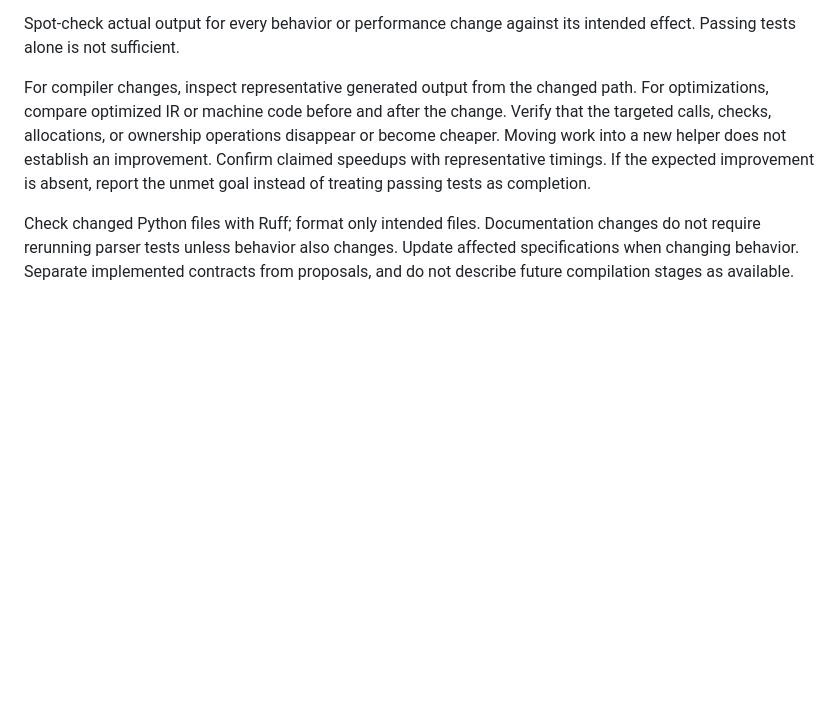
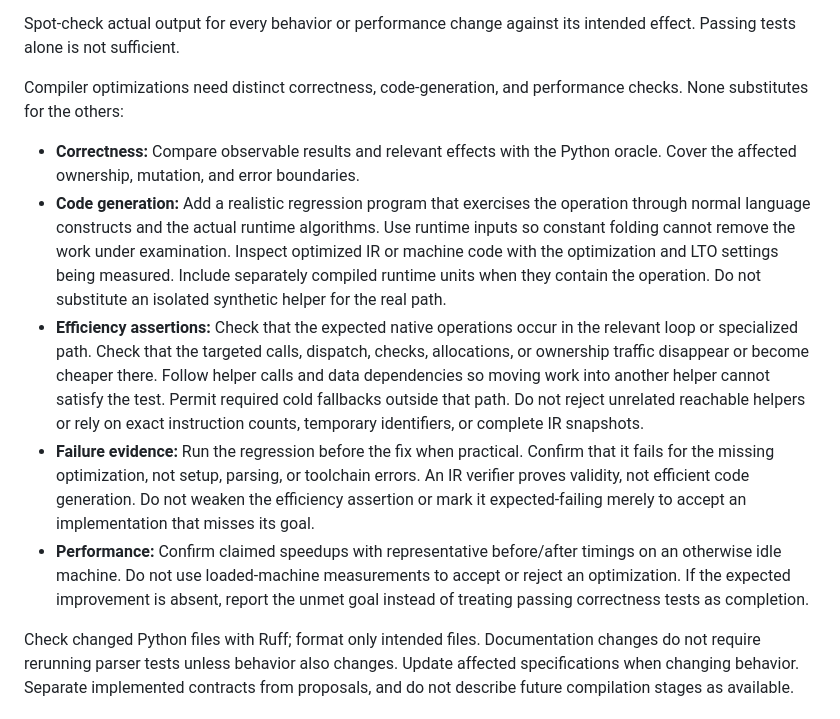
Before and after one commit to justinvanwinkle/mule, a Markdown page: AGENTS.md, the part around the change. Drawn GitHub-style; folded sections open; blank space fills up the shorter version.

Commit message:
Specify realistic correctness and efficiency checks for optimizations

```diff
--- a/AGENTS.md
+++ b/AGENTS.md
@@ -346,13 +346,33 @@ historical measurements when updating documentation or reports.
 Spot-check actual output for every behavior or performance change against its
 intended effect. Passing tests alone is not sufficient.
 
-For compiler changes, inspect representative generated output from the changed
-path. For optimizations, compare optimized IR or machine code before and after
-the change. Verify that the targeted calls, checks, allocations, or ownership
-operations disappear or become cheaper. Moving work into a new helper does not
-establish an improvement. Confirm claimed speedups with representative timings.
-If the expected improvement is absent, report the unmet goal instead of treating
-passing tests as completion.
+Compiler optimizations need distinct correctness, code-generation, and performance
+checks. None substitutes for the others:
+
+- **Correctness:** Compare observable results and relevant effects with the Python
+  oracle. Cover the affected ownership, mutation, and error boundaries.
+- **Code generation:** Add a realistic regression program that exercises the
+  operation through normal language constructs and the actual runtime algorithms.
+  Use runtime inputs so constant folding cannot remove the work under examination.
+  Inspect optimized IR or machine code with the optimization and LTO settings
+  being measured. Include separately compiled runtime units when they contain
+  the operation. Do not substitute an isolated synthetic helper for the real path.
+- **Efficiency assertions:** Check that the expected native operations occur in
+  the relevant loop or specialized path. Check that the targeted calls, dispatch,
+  checks, allocations, or ownership traffic disappear or become cheaper there.
+  Follow helper calls and data dependencies so moving work into another helper
+  cannot satisfy the test. Permit required cold fallbacks outside that path.
+  Do not reject unrelated reachable helpers or rely on exact instruction counts,
+  temporary identifiers, or complete IR snapshots.
+- **Failure evidence:** Run the regression before the fix when practical.
+  Confirm that it fails for the missing optimization, not setup, parsing, or
+  toolchain errors. An IR verifier proves validity, not efficient code generation.
+  Do not weaken the efficiency assertion or mark it expected-failing merely to
+  accept an implementation that misses its goal.
+- **Performance:** Confirm claimed speedups with representative before/after
+  timings on an otherwise idle machine. Do not use loaded-machine measurements
+  to accept or reject an optimization. If the expected improvement is absent,
+  report the unmet goal instead of treating passing correctness tests as completion.
 
 Check changed Python files with Ruff; format only intended files. Documentation
 changes do not require rerunning parser tests unless behavior also changes.
```
